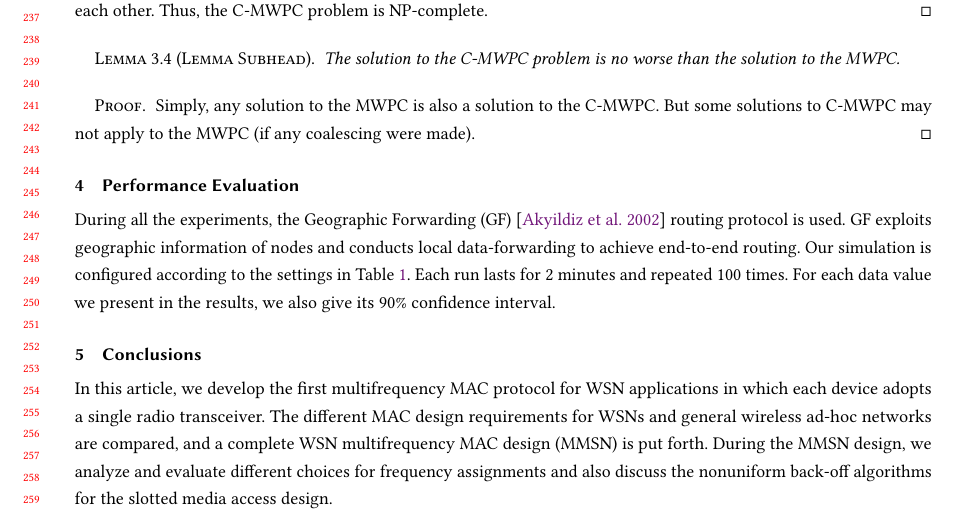
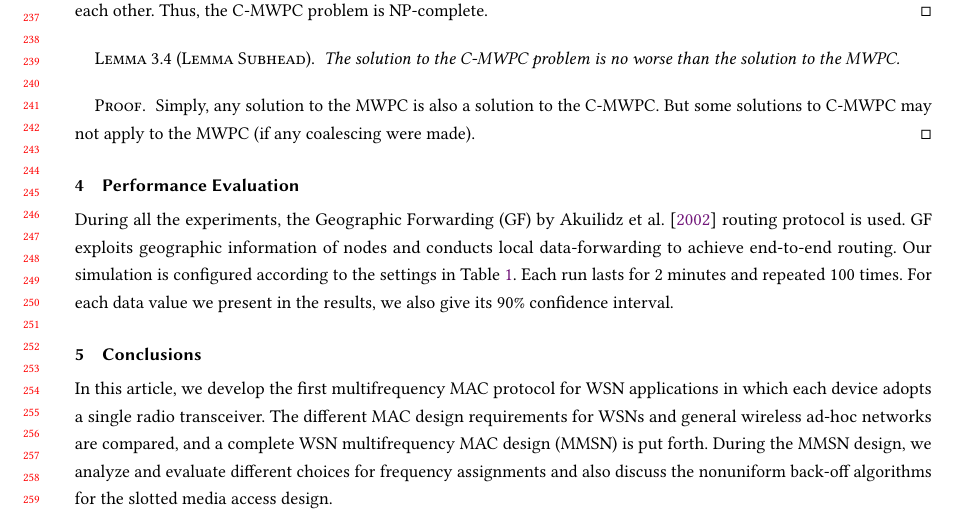
Before and after one commit to borisveytsman/acmart, a LaTeX paper (sample-manuscript.tex, which reads samplebody-journals.tex): part of page 5 of 8, cut so that both start at the same text. Compiled offline with pdfLaTeX.

Commit message:
Closes #68

```diff
--- a/samplebody-journals.tex
+++ b/samplebody-journals.tex
@@ -230,11 +230,11 @@ coalescing were made).
 
 \section{Performance Evaluation}
 
-During all the experiments, the Geographic Forwarding (GF)
-\cite{Akyildiz-01} routing protocol is used. GF exploits geographic
-information of nodes and conducts local data-forwarding to achieve
-end-to-end routing. Our simulation is configured according to the
-settings in Table~\ref{tab:one}. Each run lasts for 2 minutes and
+During all the experiments, the Geographic Forwarding (GF) by Akuilidz
+et al.~\shortcite{Akyildiz-01} routing protocol is used. GF exploits
+geographic information of nodes and conducts local data-forwarding to
+achieve end-to-end routing. Our simulation is configured according to
+the settings in Table~\ref{tab:one}. Each run lasts for 2 minutes and
 repeated 100 times. For each data value we present in the results, we
 also give its 90\% confidence interval.
 
```
Also changed, not shown: 1 other file.
